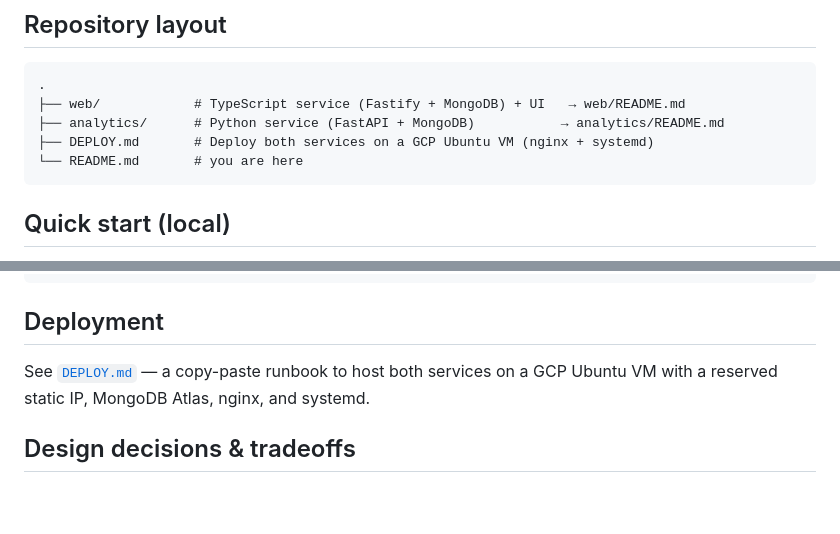
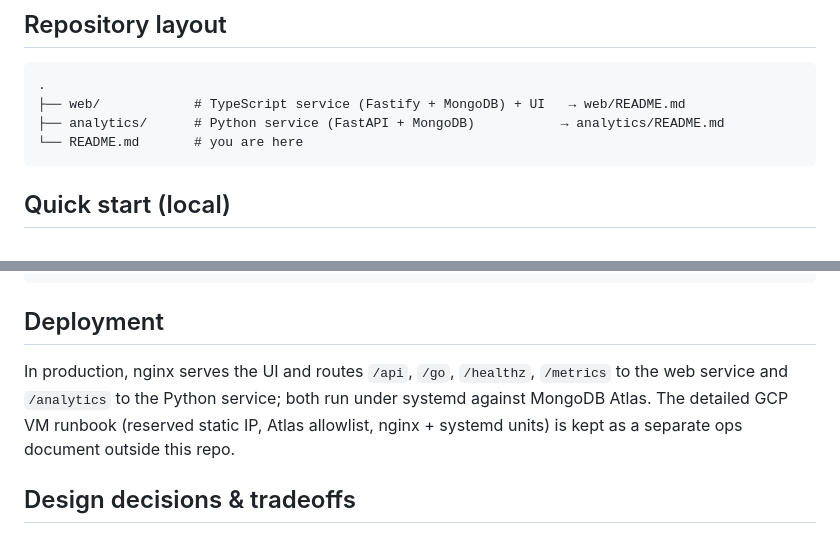
Before and after one commit to Mani9333/go-links, a Markdown page: README.md, 2 parts joined by grey strips. Drawn GitHub-style; blank space fills up the shorter version.

Commit message:
Keep GCP deploy runbook outside the repo (app-only)

````diff
--- a/README.md
+++ b/README.md
@@ -48,7 +48,6 @@ independently deployable — a realistic small platform rather than one monolith
 .
 ├── web/            # TypeScript service (Fastify + MongoDB) + UI   → web/README.md
 ├── analytics/      # Python service (FastAPI + MongoDB)           → analytics/README.md
-├── DEPLOY.md       # Deploy both services on a GCP Ubuntu VM (nginx + systemd)
 └── README.md       # you are here
 ```
 
@@ -123,8 +122,11 @@ cd analytics && MONGODB_TEST_URI="mongodb://127.0.0.1:27017" pytest
 
 ## Deployment
 
-See [`DEPLOY.md`](DEPLOY.md) — a copy-paste runbook to host both services on a GCP
-Ubuntu VM with a reserved static IP, MongoDB Atlas, nginx, and systemd.
+In production, nginx serves the UI and routes `/api`, `/go`, `/healthz`,
+`/metrics` to the web service and `/analytics` to the Python service; both run
+under systemd against MongoDB Atlas. The detailed GCP VM runbook (reserved static
+IP, Atlas allowlist, nginx + systemd units) is kept as a separate ops document
+outside this repo.
 
 ## Design decisions & tradeoffs
 
````
Also changed, not shown: DEPLOY.md (deleted, +0 -237 lines), web/README.md (+4 -4 lines).
